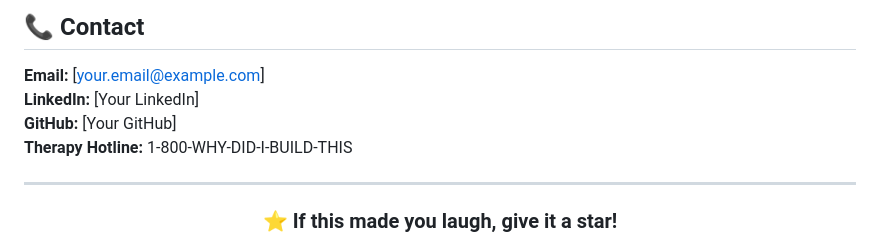
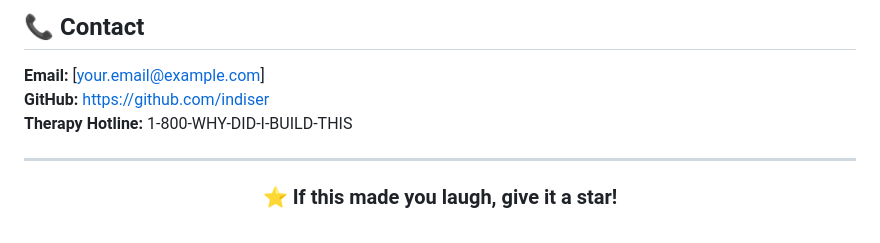
Before and after one commit to indiser/Manga-Website, a Markdown page: Readme.md, the part around the change. Rendered like a GitHub page.

```diff
--- a/Readme.md
+++ b/Readme.md
@@ -622,8 +622,7 @@ If you've read this far, you either:
 ## 📞 Contact
 
 **Email:** [your.email@example.com]
-**LinkedIn:** [Your LinkedIn]
-**GitHub:** [Your GitHub]
+**GitHub:** https://github.com/indiser
 **Therapy Hotline:** 1-800-WHY-DID-I-BUILD-THIS
 
 ---
```
